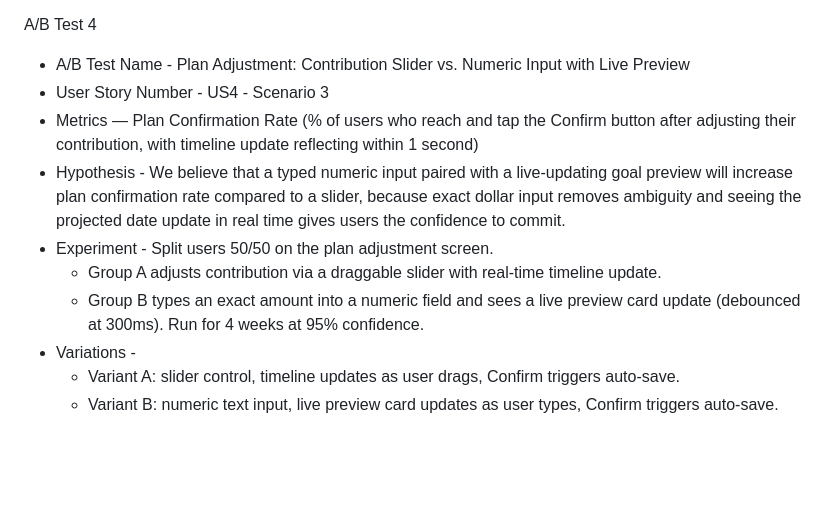
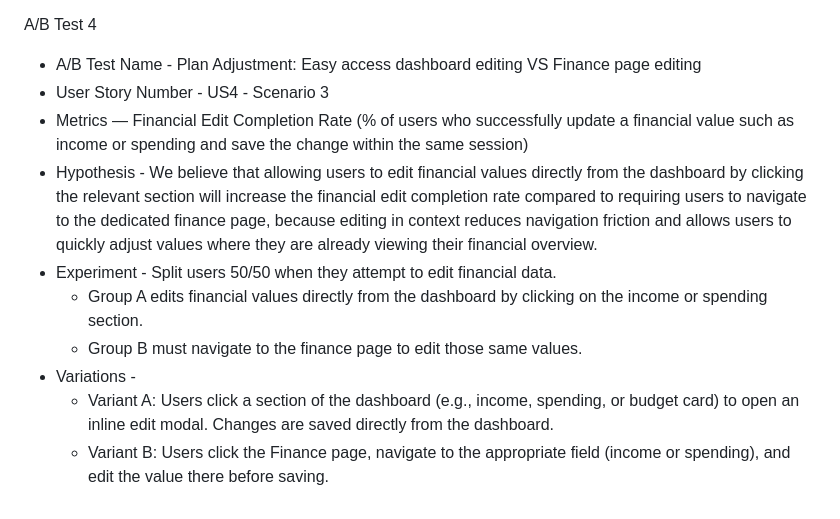
Before and after one commit to casey-phelps36/ClearFund, a Markdown page: docs/ABTEST.md, the part around the change. Rendered like a GitHub page; blank space fills up the shorter version.

Commit message:
Update A/B test details and metrics in ABTEST.md

```diff
--- a/docs/ABTEST.md
+++ b/docs/ABTEST.md
@@ -87,13 +87,13 @@ A/B Test 3
 
 
 A/B Test 4
-- A/B Test Name - Plan Adjustment: Contribution Slider vs. Numeric Input with Live Preview
+- A/B Test Name - Plan Adjustment: Easy access dashboard editing VS Finance page editing
 - User Story Number - US4 - Scenario 3
-- Metrics — Plan Confirmation Rate (% of users who reach and tap the Confirm button after adjusting their contribution, with timeline update reflecting within 1 second)
-- Hypothesis - We believe that a typed numeric input paired with a live-updating goal preview will increase plan confirmation rate compared to a slider, because exact dollar input removes ambiguity and seeing the projected date update in real time gives users the confidence to commit.
-- Experiment - Split users 50/50 on the plan adjustment screen.
-  - Group A adjusts contribution via a draggable slider with real-time timeline update.
-  - Group B types an exact amount into a numeric field and sees a live preview card update (debounced at 300ms). Run for 4 weeks at 95% confidence.
+- Metrics — Financial Edit Completion Rate (% of users who successfully update a financial value such as income or spending and save the change within the same session)
+- Hypothesis - We believe that allowing users to edit financial values directly from the dashboard by clicking the relevant section will increase the financial edit completion rate compared to requiring users to navigate to the dedicated finance page, because editing in context reduces navigation friction and allows users to quickly adjust values where they are already viewing their financial overview.
+- Experiment - Split users 50/50 when they attempt to edit financial data.
+  - Group A edits financial values directly from the dashboard by clicking on the income or spending section.
+  - Group B must navigate to the finance page to edit those same values.
 - Variations -
-  - Variant A: slider control, timeline updates as user drags, Confirm triggers auto-save.
-  - Variant B: numeric text input, live preview card updates as user types, Confirm triggers auto-save.
+  - Variant A: Users click a section of the dashboard (e.g., income, spending, or budget card) to open an inline edit modal. Changes are saved directly from the dashboard.
+  - Variant B: Users click the Finance page, navigate to the appropriate field (income or spending), and edit the value there before saving.
```
